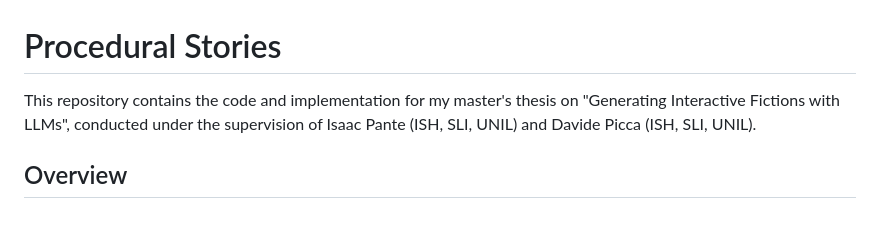
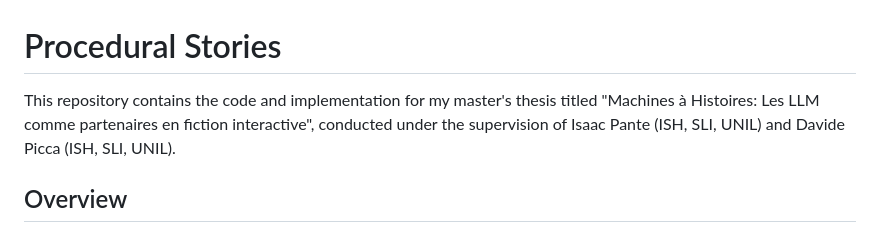
Before and after one commit to florian-rieder/procedural-stories, a Markdown page: README.md, the part around the change. Drawn GitHub-style.

```diff
--- a/README.md
+++ b/README.md
@@ -1,6 +1,6 @@
 # Procedural Stories
 
-This repository contains the code and implementation for my master's thesis on "Generating Interactive Fictions with LLMs", conducted under the supervision of Isaac Pante (ISH, SLI, UNIL) and Davide Picca (ISH, SLI, UNIL).
+This repository contains the code and implementation for my master's thesis titled "Machines à Histoires: Les LLM comme partenaires en fiction interactive", conducted under the supervision of Isaac Pante (ISH, SLI, UNIL) and Davide Picca (ISH, SLI, UNIL).
 
 ## Overview
 
```
